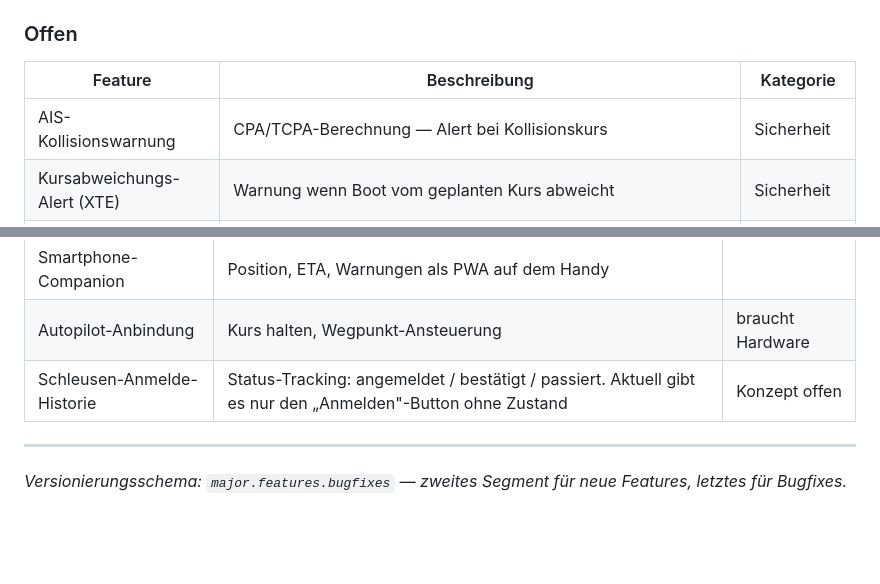
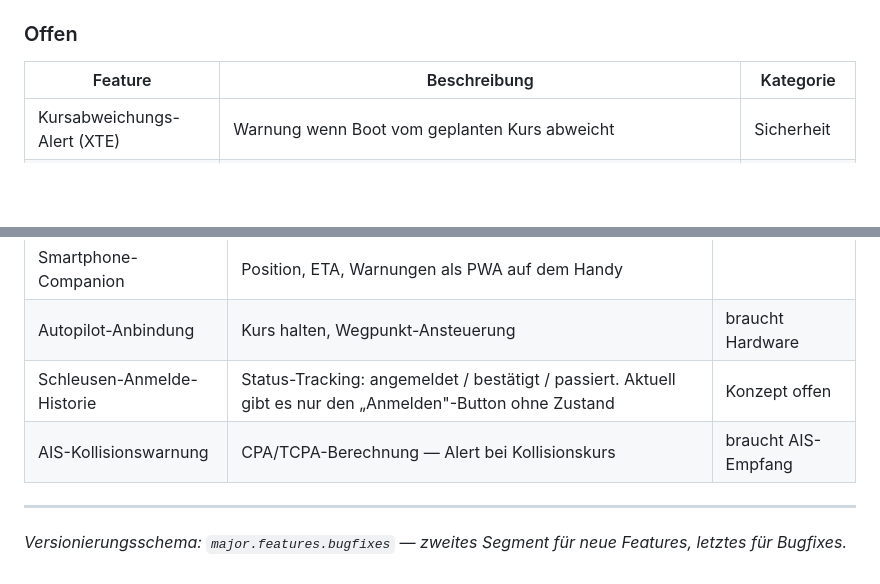
Before and after one commit to bigbrainlabs/BoatOS, a Markdown page: ROADMAP_DE.md, 2 parts joined by grey strips. GitHub-like rendering; blank space fills up the shorter version.

```diff
--- a/ROADMAP_DE.md
+++ b/ROADMAP_DE.md
@@ -28,7 +28,6 @@
 
 | Feature | Beschreibung | Kategorie |
 |---------|-------------|-----------|
-| AIS-Kollisionswarnung | CPA/TCPA-Berechnung — Alert bei Kollisionskurs | Sicherheit |
 | Kursabweichungs-Alert (XTE) | Warnung wenn Boot vom geplanten Kurs abweicht | Sicherheit |
 | Gezeiten — Ausbau | Harmonische **Vorhersage** von Hoch-/Niedrigwasser (offline, aus Bezugsort-Konstanten) + ETA-Anpassung durch Tidenstrom für tideabhängige Abschnitte | Daten, Routing |
 
@@ -82,6 +81,7 @@ Version — siehe die Vorschau oben in der [README](README_DE.md).
 | Smartphone-Companion | Position, ETA, Warnungen als PWA auf dem Handy | |
 | Autopilot-Anbindung | Kurs halten, Wegpunkt-Ansteuerung | braucht Hardware |
 | Schleusen-Anmelde-Historie | Status-Tracking: angemeldet / bestätigt / passiert. Aktuell gibt es nur den „Anmelden"-Button ohne Zustand | Konzept offen |
+| AIS-Kollisionswarnung | CPA/TCPA-Berechnung — Alert bei Kollisionskurs | braucht AIS-Empfang |
 
 ---
 
```
Also changed, not shown: ROADMAP.md (+1 -1 lines).
